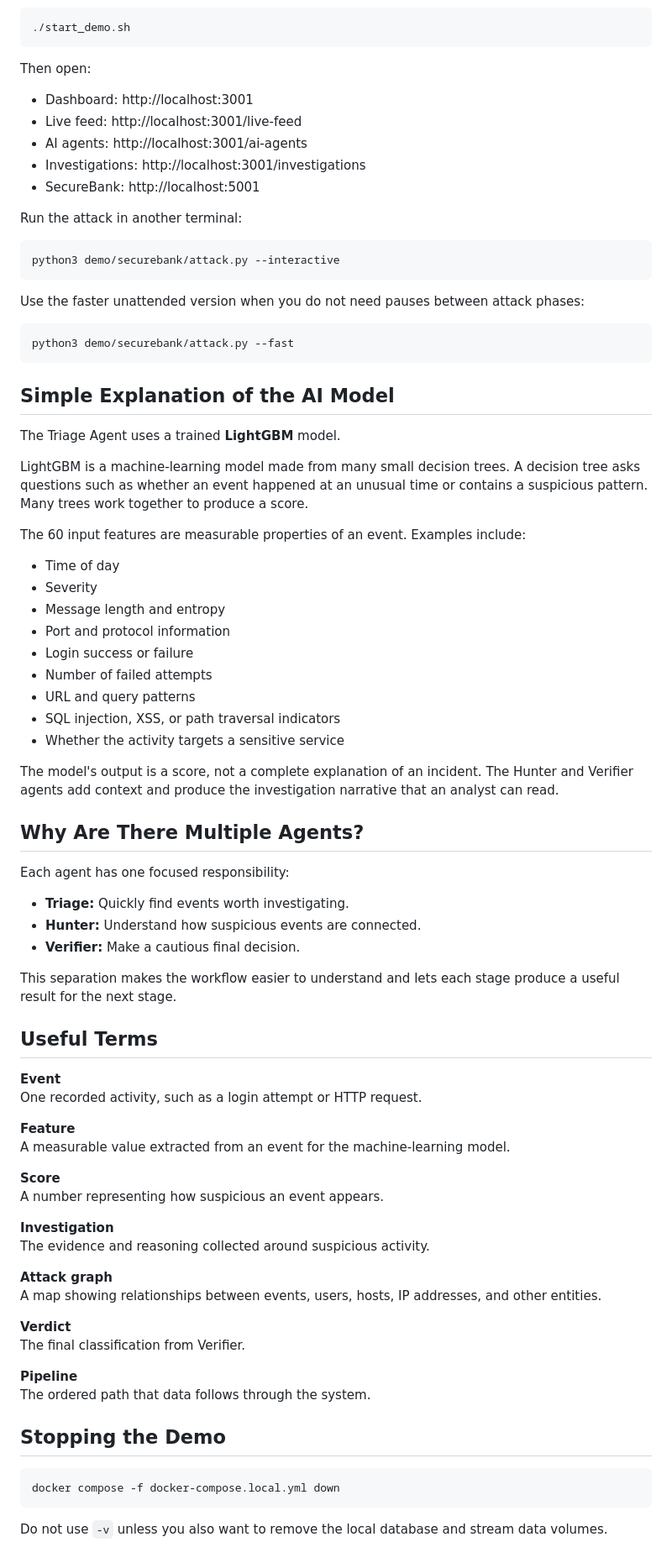
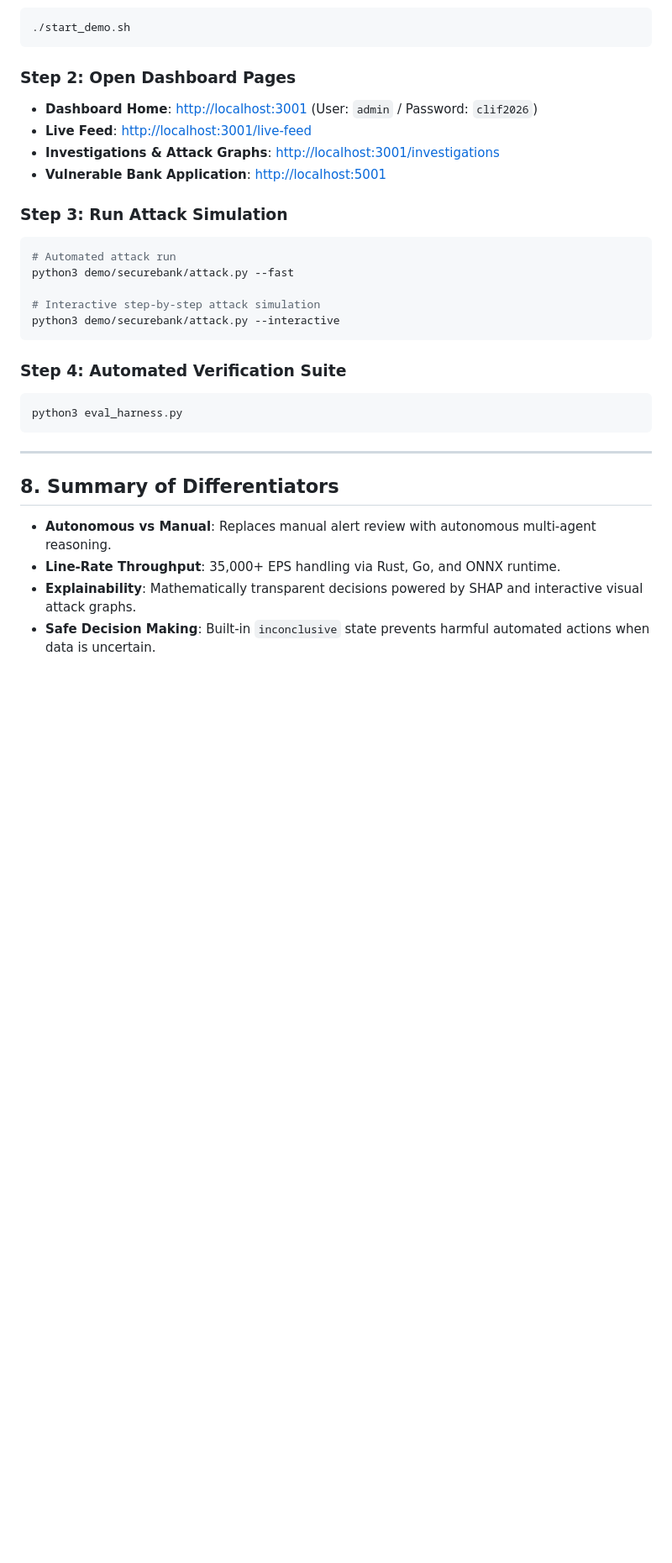
Before and after one commit to nikkilreddy/clif, a Markdown page: PROJECT_EXPLANATION.md, the part around one of its changes. Shown at 84% size. Rendered like a GitHub page; blank space fills up the shorter version.

````diff
--- a/PROJECT_EXPLANATION.md
+++ b/PROJECT_EXPLANATION.md
@@ -174,92 +173,31 @@ From the project root, start the local services:
 ./start_demo.sh
 ```
 
-Then open:
+### Step 2: Open Dashboard Pages
+* **Dashboard Home**: [http://localhost:3001](http://localhost:3001) (User: `admin` / Password: `clif2026`)
+* **Live Feed**: [http://localhost:3001/live-feed](http://localhost:3001/live-feed)
+* **Investigations & Attack Graphs**: [http://localhost:3001/investigations](http://localhost:3001/investigations)
+* **Vulnerable Bank Application**: [http://localhost:5001](http://localhost:5001)
 
-- Dashboard: http://localhost:3001
-- Live feed: http://localhost:3001/live-feed
-- AI agents: http://localhost:3001/ai-agents
-- Investigations: http://localhost:3001/investigations
-- SecureBank: http://localhost:5001
+### Step 3: Run Attack Simulation
+```bash
+# Automated attack run
+python3 demo/securebank/attack.py --fast
 
-Run the attack in another terminal:
-
-```bash
+# Interactive step-by-step attack simulation
 python3 demo/securebank/attack.py --interactive
 ```
 
-Use the faster unattended version when you do not need pauses between attack
-phases:
-
+### Step 4: Automated Verification Suite
 ```bash
-python3 demo/securebank/attack.py --fast
+python3 eval_harness.py
 ```
 
-## Simple Explanation of the AI Model
+---
 
-The Triage Agent uses a trained **LightGBM** model.
+## 8. Summary of Differentiators
 
-LightGBM is a machine-learning model made from many small decision trees. A
-decision tree asks questions such as whether an event happened at an unusual
-time or contains a suspicious pattern. Many trees work together to produce a
-score.
-
-The 60 input features are measurable properties of an event. Examples include:
-
-- Time of day
-- Severity
-- Message length and entropy
-- Port and protocol information
-- Login success or failure
-- Number of failed attempts
-- URL and query patterns
-- SQL injection, XSS, or path traversal indicators
-- Whether the activity targets a sensitive service
-
-The model's output is a score, not a complete explanation of an incident. The
-Hunter and Verifier agents add context and produce the investigation narrative
-that an analyst can read.
-
-## Why Are There Multiple Agents?
-
-Each agent has one focused responsibility:
-
-- **Triage:** Quickly find events worth investigating.
-- **Hunter:** Understand how suspicious events are connected.
-- **Verifier:** Make a cautious final decision.
-
-This separation makes the workflow easier to understand and lets each stage
-produce a useful result for the next stage.
-
-## Useful Terms
-
-**Event**
-One recorded activity, such as a login attempt or HTTP request.
-
-**Feature**
-A measurable value extracted from an event for the machine-learning model.
-
-**Score**
-A number representing how suspicious an event appears.
-
-**Investigation**
-The evidence and reasoning collected around suspicious activity.
-
-**Attack graph**
-A map showing relationships between events, users, hosts, IP addresses, and
-other entities.
-
-**Verdict**
-The final classification from Verifier.
-
-**Pipeline**
-The ordered path that data follows through the system.
-
-## Stopping the Demo
-
-```bash
-docker compose -f docker-compose.local.yml down
-```
-
-Do not use `-v` unless you also want to remove the local database and stream
-data volumes.
+* **Autonomous vs Manual**: Replaces manual alert review with autonomous multi-agent reasoning.
+* **Line-Rate Throughput**: 35,000+ EPS handling via Rust, Go, and ONNX runtime.
+* **Explainability**: Mathematically transparent decisions powered by SHAP and interactive visual attack graphs.
+* **Safe Decision Making**: Built-in `inconclusive` state prevents harmful automated actions when data is uncertain.
````
Also changed, not shown: other parts of PROJECT_EXPLANATION.md (+150 -151 lines).
